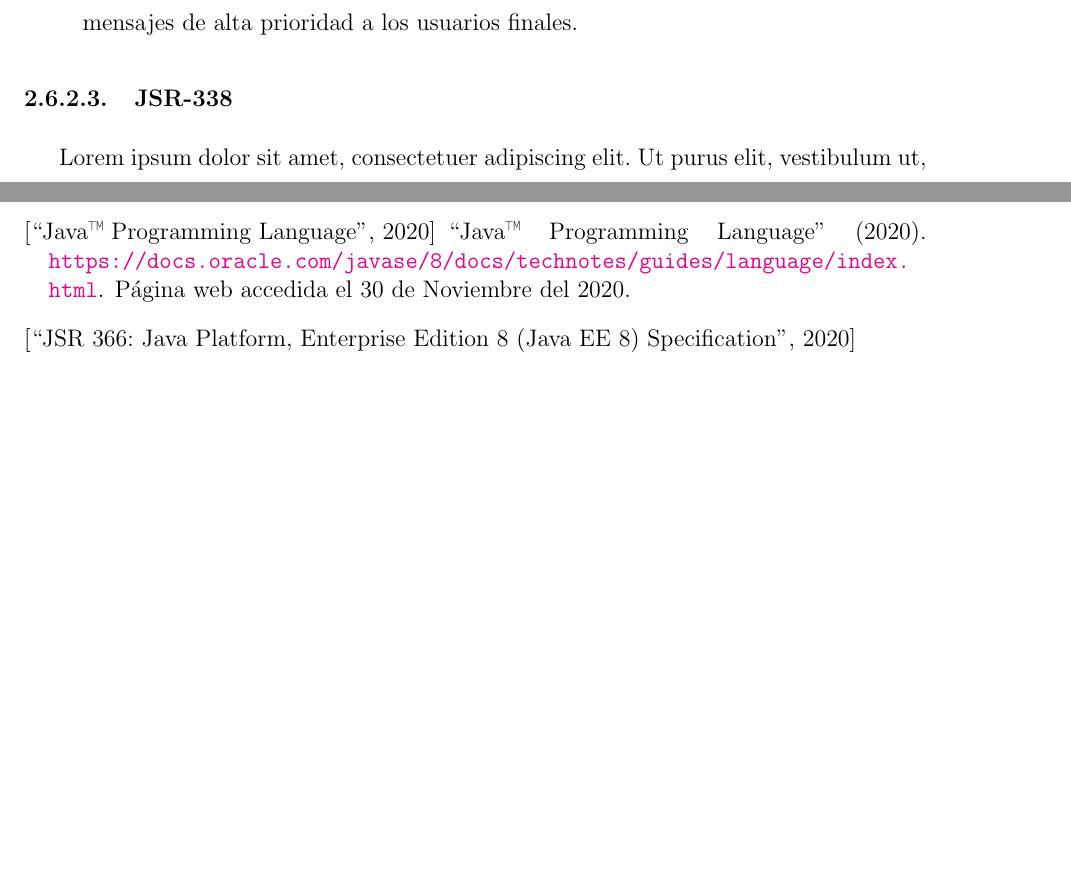
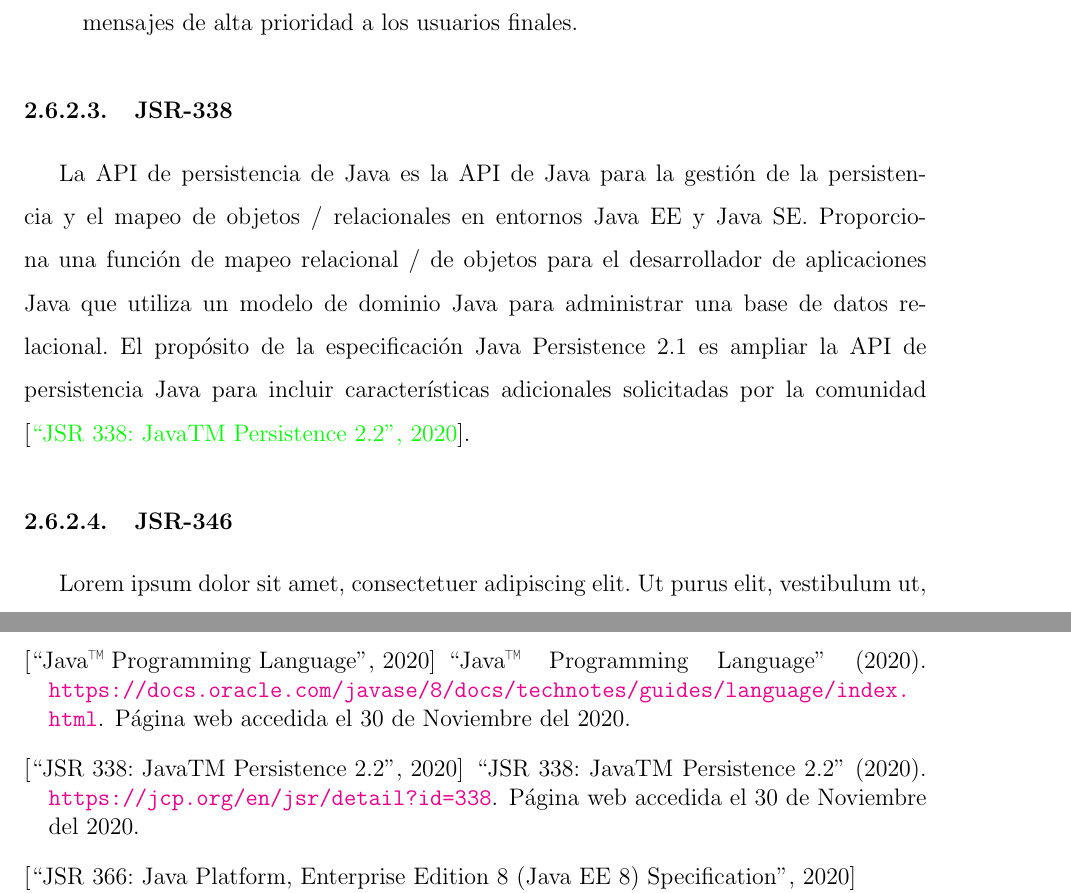
Before and after one commit to yomarhuamani/degree, a LaTeX thesis (Degree.tex, which reads ChapterII/chapterII.tex): two parts of pages 67 and 83 of 83 before the commit and two parts of pages 67 and 83 of 84 after it, joined at a grey line, cut so that both start at the same text, the shorter picture padded with empty space. Compiled offline with pdfLaTeX.

Commit message:
txs auto checkin

```diff
--- a/ChapterII/chapterII.tex
+++ b/ChapterII/chapterII.tex
@@ -761,7 +761,8 @@
 				\item Cuando corresponda, las API de registro también admitirán la visualización de mensajes de alta prioridad a los usuarios finales.
 			\end{itemize}
 		\subsubsection{JSR-338}
-				\lipsum[1-2]
+			La API de persistencia de Java es la API de Java para la gestión de la persistencia y el mapeo de objetos / relacionales en entornos Java EE y Java SE. Proporciona una función de mapeo relacional / de objetos para el desarrollador de aplicaciones Java que utiliza un modelo de dominio Java para administrar una base de datos relacional.
+			El propósito de la especificación Java Persistence 2.1 es ampliar la API de persistencia Java para incluir características adicionales solicitadas por la comunidad \cite{chap2_jsr_338}.
 		\subsubsection{JSR-346}
 				\lipsum[1-2]
 		\subsubsection{JSR-369}
```
